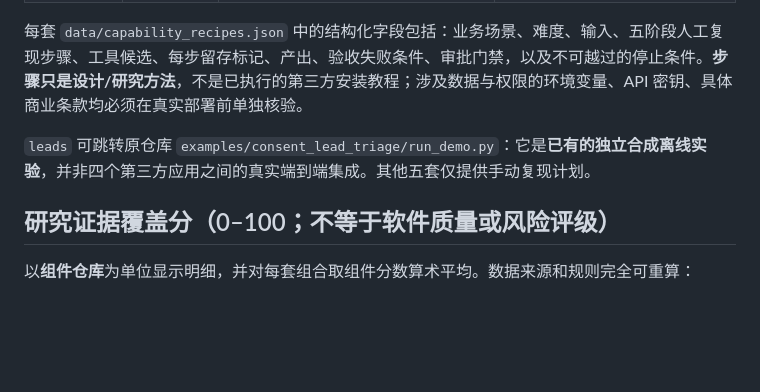
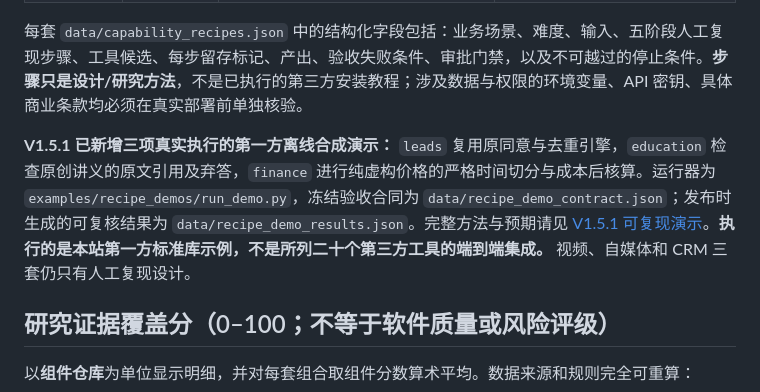
Before and after one commit to xuanyiting68-hash/awesome-ai-capability-atlas-yifalin, a Markdown page: docs/CAPABILITY_RECIPES_CN.md, the part around the change. Rendered like a GitHub page; blank space fills up the shorter version.

Commit message:
docs(v1.5.1): update Recipe Studio status to accurately reflect three executed synthetic first-party demos

```diff
--- a/docs/CAPABILITY_RECIPES_CN.md
+++ b/docs/CAPABILITY_RECIPES_CN.md
@@ -24,7 +24,7 @@
 
 每套 `data/capability_recipes.json` 中的结构化字段包括：业务场景、难度、输入、五阶段人工复现步骤、工具候选、每步留存标记、产出、验收失败条件、审批门禁，以及不可越过的停止条件。**步骤只是设计/研究方法**，不是已执行的第三方安装教程；涉及数据与权限的环境变量、API 密钥、具体商业条款均必须在真实部署前单独核验。
 
-`leads` 可跳转原仓库 `examples/consent_lead_triage/run_demo.py`：它是**已有的独立合成离线实验**，并非四个第三方应用之间的真实端到端集成。其他五套仅提供手动复现计划。
+**V1.5.1 已新增三项真实执行的第一方离线合成演示：** `leads` 复用原同意与去重引擎，`education` 检查原创讲义的原文引用及弃答，`finance` 进行纯虚构价格的严格时间切分与成本后核算。运行器为 `examples/recipe_demos/run_demo.py`，冻结验收合同为 `data/recipe_demo_contract.json`；发布时生成的可复核结果为 `data/recipe_demo_results.json`。完整方法与预期请见 [V1.5.1 可复现演示](RECIPE_DEMOS_V151_CN.md)。**执行的是本站第一方标准库示例，不是所列二十个第三方工具的端到端集成。** 视频、自媒体和 CRM 三套仍只有人工复现设计。
 
 ## 研究证据覆盖分（0–100；不等于软件质量或风险评级）
 
```
